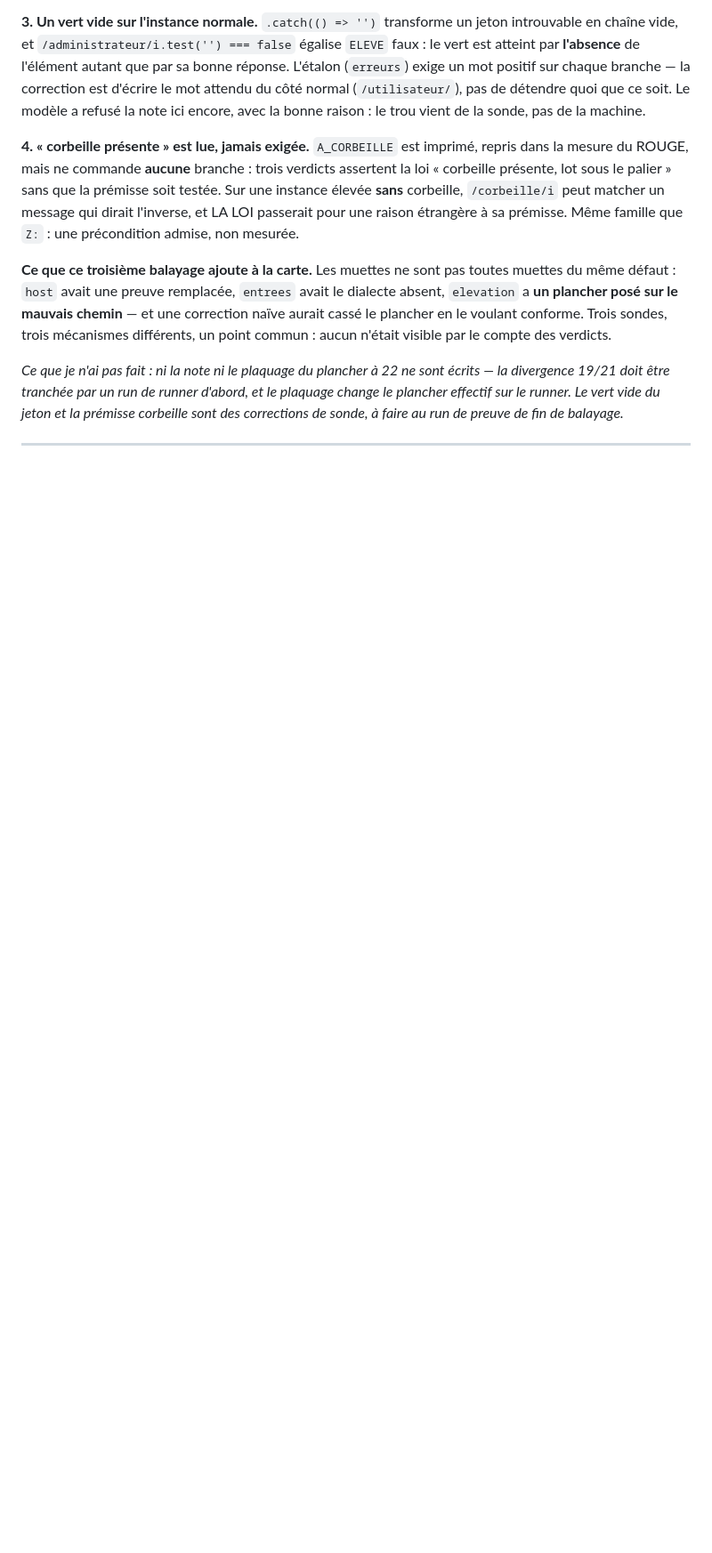
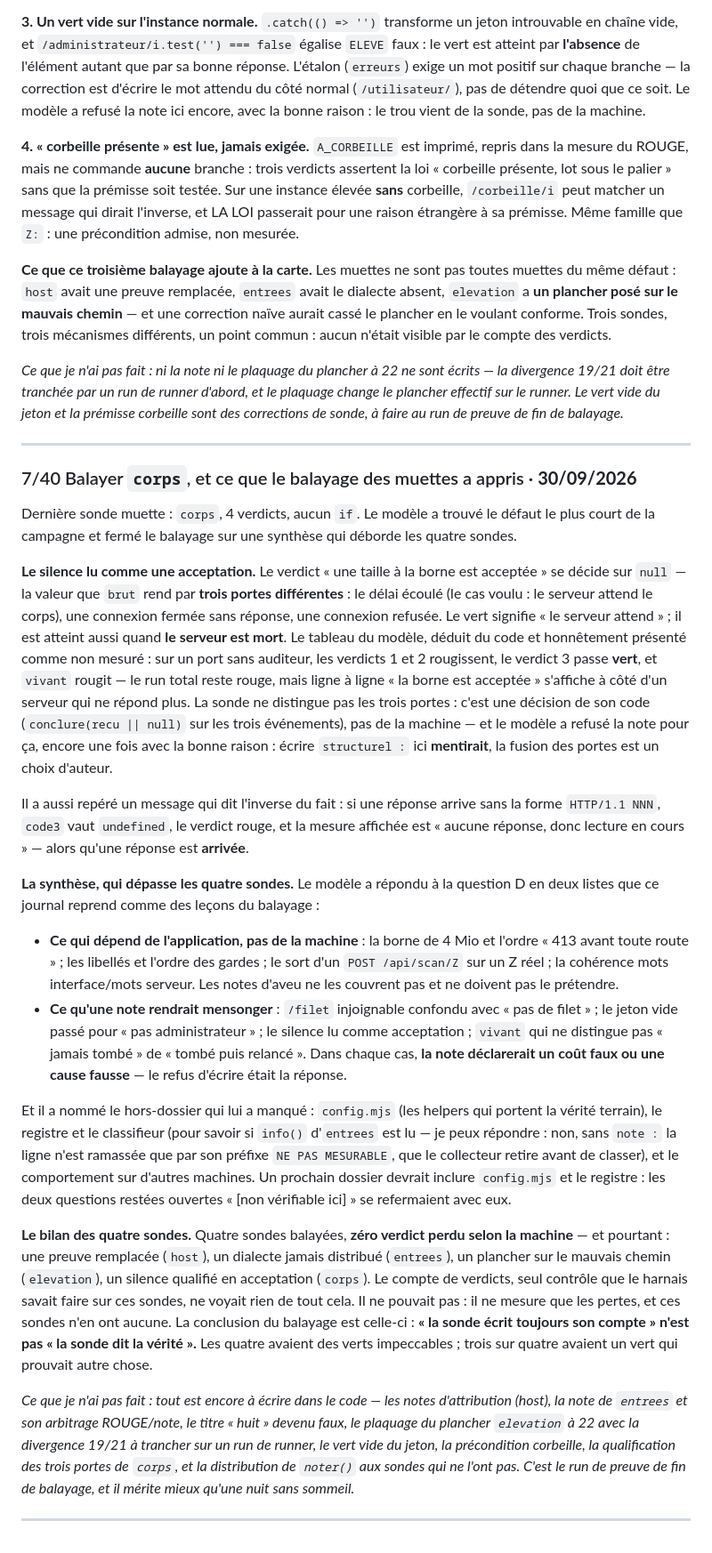
Before and after one commit to Roger364/diskmap, a Markdown page: SECURITY.md, the part around the change. Shown at 89% size. GitHub-like rendering; blank space fills up the shorter version.

Commit message:
§7/40 : corps, le silence lu comme acceptation, et le bilan des muettes
Le verdict « taille a la borne acceptee » se decide sur un null que brut rend
par trois portes differentes : delai ecoule (le cas voulu), connexion fermee,
connexion refusee. Sur un port sans auditeur, il passe vert a cote d un serveur
mort. Le modele a refuse la note : la fusion des portes est un choix d auteur,
la marque structurel mentirait. Bilan du balayage : quatre sondes, zero verdict
perdu, quatre verts qui prouvaient autre chose. « La sonde ecrit toujours son
compte » n est pas « la sonde dit la verite ».

```diff
--- a/SECURITY.md
+++ b/SECURITY.md
@@ -2308,3 +2308,70 @@ et la prémisse corbeille sont des corrections de sonde, à faire au run de
 preuve de fin de balayage.*
 
 ---
+
+### 7/40 Balayer `corps`, et ce que le balayage des muettes a appris · **30/09/2026**
+
+Dernière sonde muette : `corps`, 4 verdicts, aucun `if`. Le modèle a trouvé le
+défaut le plus court de la campagne et fermé le balayage sur une synthèse qui
+déborde les quatre sondes.
+
+**Le silence lu comme une acceptation.** Le verdict « une taille à la borne est
+acceptée » se décide sur `null` — la valeur que `brut` rend par **trois portes
+différentes** : le délai écoulé (le cas voulu : le serveur attend le corps),
+une connexion fermée sans réponse, une connexion refusée. Le vert signifie
+« le serveur attend » ; il est atteint aussi quand **le serveur est mort**. Le
+tableau du modèle, déduit du code et honnêtement présenté comme non mesuré :
+sur un port sans auditeur, les verdicts 1 et 2 rougissent, le verdict 3 passe
+**vert**, et `vivant` rougit — le run total reste rouge, mais ligne à ligne
+« la borne est acceptée » s'affiche à côté d'un serveur qui ne répond plus.
+La sonde ne distingue pas les trois portes : c'est une décision de son code
+(`conclure(recu || null)` sur les trois événements), pas de la machine — et le
+modèle a refusé la note pour ça, encore une fois avec la bonne raison : écrire
+`structurel :` ici **mentirait**, la fusion des portes est un choix d'auteur.
+
+Il a aussi repéré un message qui dit l'inverse du fait : si une réponse arrive
+sans la forme `HTTP/1.1 NNN`, `code3` vaut `undefined`, le verdict rouge, et la
+mesure affichée est « aucune réponse, donc lecture en cours » — alors qu'une
+réponse est **arrivée**.
+
+**La synthèse, qui dépasse les quatre sondes.** Le modèle a répondu à la
+question D en deux listes que ce journal reprend comme des leçons du balayage :
+
+- **Ce qui dépend de l'application, pas de la machine** : la borne de 4 Mio et
+  l'ordre « 413 avant toute route » ; les libellés et l'ordre des gardes ;
+  le sort d'un `POST /api/scan/Z` sur un Z réel ; la cohérence mots
+  interface/mots serveur. Les notes d'aveu ne les couvrent pas et ne doivent
+  pas le prétendre.
+- **Ce qu'une note rendrait mensonger** : `/filet` injoignable confondu avec
+  « pas de filet » ; le jeton vide passé pour « pas administrateur » ; le
+  silence lu comme acceptation ; `vivant` qui ne distingue pas « jamais tombé »
+  de « tombé puis relancé ». Dans chaque cas, **la note déclarerait un coût
+  faux ou une cause fausse** — le refus d'écrire était la réponse.
+
+Et il a nommé le hors-dossier qui lui a manqué : `config.mjs` (les helpers qui
+portent la vérité terrain), le registre et le classifieur (pour savoir si
+`info()` d'`entrees` est lu — je peux répondre : non, sans `note :` la ligne
+n'est ramassée que par son préfixe `NE PAS MESURABLE`, que le collecteur retire
+avant de classer), et le comportement sur d'autres machines. Un prochain dossier
+devrait inclure `config.mjs` et le registre : les deux questions restées
+ouvertes « [non vérifiable ici] » se refermaient avec eux.
+
+**Le bilan des quatre sondes.** Quatre sondes balayées, **zéro verdict perdu
+selon la machine** — et pourtant : une preuve remplacée (`host`), un dialecte
+jamais distribué (`entrees`), un plancher sur le mauvais chemin (`elevation`),
+un silence qualifié en acceptation (`corps`). Le compte de verdicts, seul
+contrôle que le harnais savait faire sur ces sondes, ne voyait rien de tout
+cela. Il ne pouvait pas : il ne mesure que les pertes, et ces sondes n'en ont
+aucune. La conclusion du balayage est celle-ci : **« la sonde écrit toujours
+son compte » n'est pas « la sonde dit la vérité ».** Les quatre avaient des
+verts impeccables ; trois sur quatre avaient un vert qui prouvait autre chose.
+
+*Ce que je n'ai pas fait : tout est encore à écrire dans le code — les notes
+d'attribution (host), la note de `entrees` et son arbitrage ROUGE/note, le titre
+« huit » devenu faux, le plaquage du plancher `elevation` à 22 avec la
+divergence 19/21 à trancher sur un run de runner, le vert vide du jeton, la
+précondition corbeille, la qualification des trois portes de `corps`, et la
+distribution de `noter()` aux sondes qui ne l'ont pas. C'est le run de preuve
+de fin de balayage, et il mérite mieux qu'une nuit sans sommeil.*
+
+---
```
